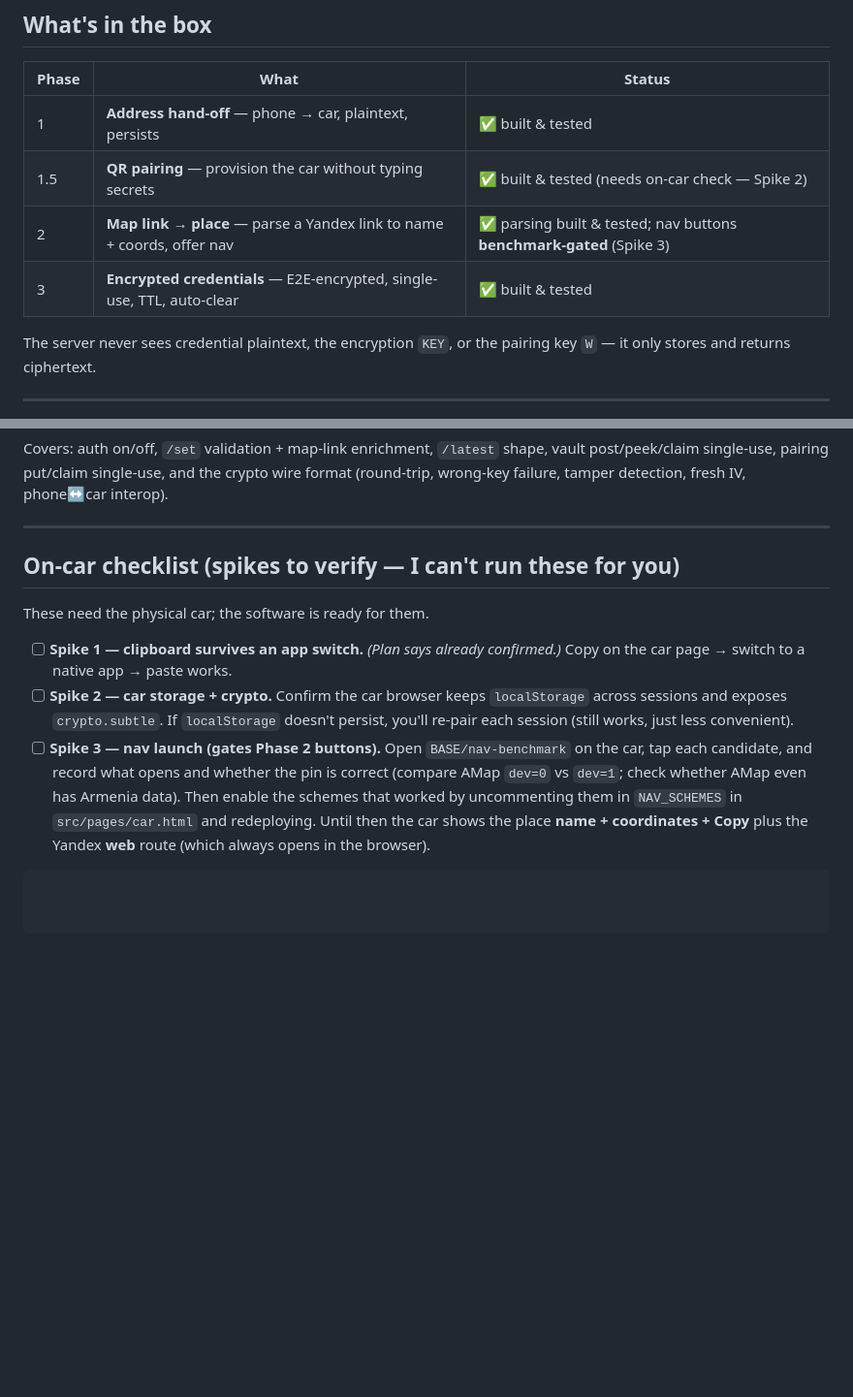
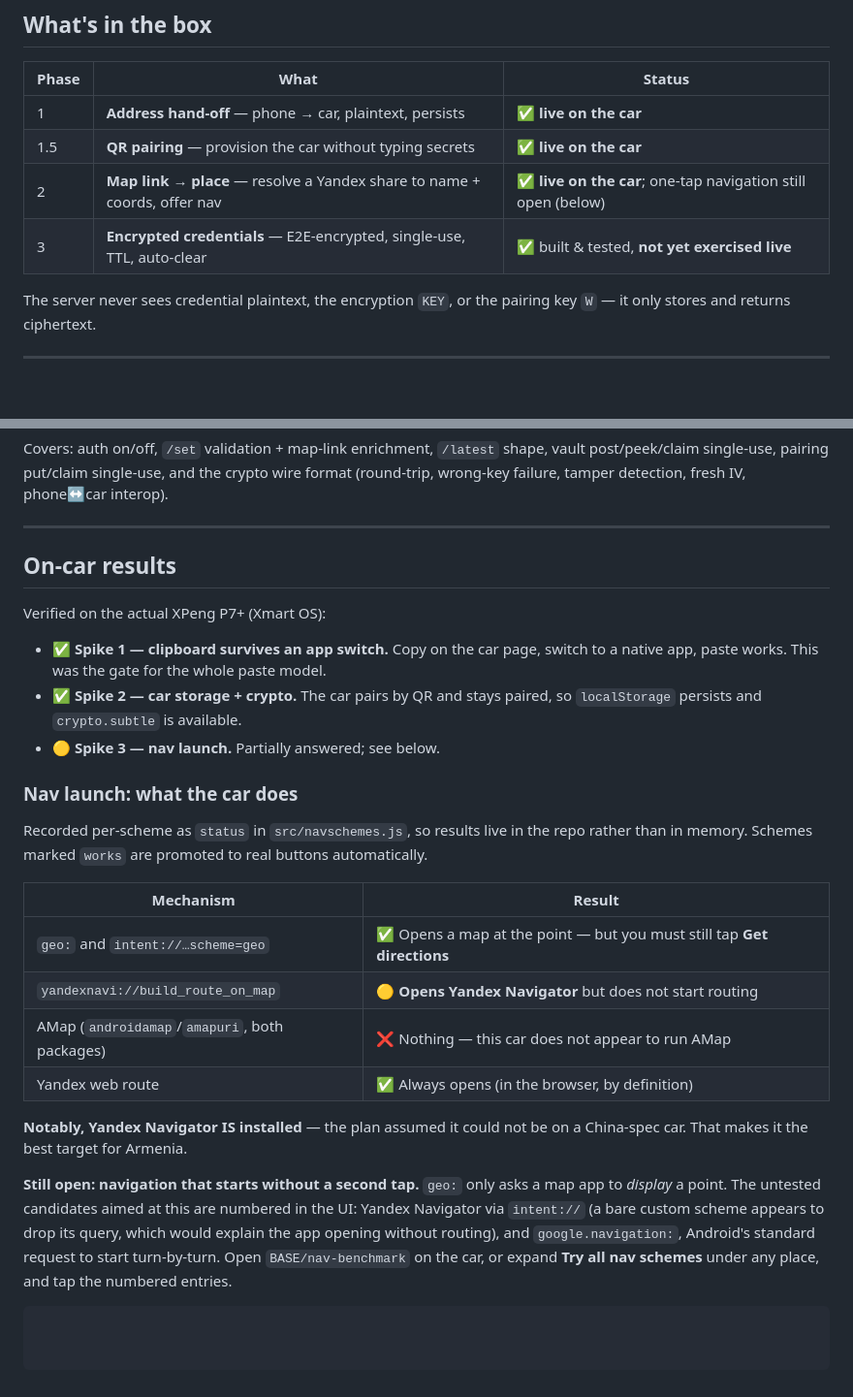
Before and after one commit to hamtiko/clip-to-car, a Markdown page: README.md, 2 parts joined by grey strips. Shown at 97% size. GitHub-like rendering; blank space fills up the shorter version.

Commit message:
Record what the car actually verified
Phases 1, 1.5 and 2 are confirmed working on the real XPeng, including both
shapes of Yandex share: coordinates written in the text, and a named-place
link whose coordinates only exist in the fetched page.

Replaces the speculative spike checklist with measured results, including the
per-scheme nav table and the finding that Yandex Navigator is installed --
which the plan had assumed impossible on a China-spec car.

Phase 3 is marked honestly as built and tested but never exercised live.

Co-Authored-By: Claude Opus 5 <noreply@anthropic.com>
Claude-Session: https://claude.ai/code/session_019XNxyQKPqidhYVP5GcPyCd

````diff
--- a/README.md
+++ b/README.md
@@ -19,10 +19,10 @@ a single deploy, one origin (no CORS), and a generous free tier. Storage is a si
 
 | Phase | What | Status |
 |------|------|--------|
-| 1 | **Address hand-off** — phone → car, plaintext, persists | ✅ built & tested |
-| 1.5 | **QR pairing** — provision the car without typing secrets | ✅ built & tested (needs on-car check — Spike 2) |
-| 2 | **Map link → place** — parse a Yandex link to name + coords, offer nav | ✅ parsing built & tested; nav buttons **benchmark-gated** (Spike 3) |
-| 3 | **Encrypted credentials** — E2E-encrypted, single-use, TTL, auto-clear | ✅ built & tested |
+| 1 | **Address hand-off** — phone → car, plaintext, persists | ✅ **live on the car** |
+| 1.5 | **QR pairing** — provision the car without typing secrets | ✅ **live on the car** |
+| 2 | **Map link → place** — resolve a Yandex share to name + coords, offer nav | ✅ **live on the car**; one-tap navigation still open (below) |
+| 3 | **Encrypted credentials** — E2E-encrypted, single-use, TTL, auto-clear | ✅ built & tested, **not yet exercised live** |
 
 The server never sees credential plaintext, the encryption `KEY`, or the pairing key `W` — it
 only stores and returns ciphertext.
@@ -323,19 +323,35 @@ post/peek/claim single-use, pairing put/claim single-use, and the crypto wire fo
 
 ---
 
-## On-car checklist (spikes to verify — I can't run these for you)
+## On-car results
 
-These need the physical car; the software is ready for them.
+Verified on the actual XPeng P7+ (Xmart OS):
 
-- [ ] **Spike 1 — clipboard survives an app switch.** *(Plan says already confirmed.)* Copy on
-      the car page → switch to a native app → paste works.
-- [ ] **Spike 2 — car storage + crypto.** Confirm the car browser keeps `localStorage` across
-      sessions and exposes `crypto.subtle`. If `localStorage` doesn't persist, you'll re-pair
-      each session (still works, just less convenient).
-- [ ] **Spike 3 — nav launch (gates Phase 2 buttons).** Open `BASE/nav-benchmark` on the car,
-      tap each candidate, and record what opens and whether the pin is correct (compare AMap
-      `dev=0` vs `dev=1`; check whether AMap even has Armenia data). Then enable the schemes that
-      worked by uncommenting them in `NAV_SCHEMES` in `src/pages/car.html` and redeploying.
-      Until then the car shows the place **name + coordinates + Copy** plus the Yandex **web**
-      route (which always opens in the browser).
+- ✅ **Spike 1 — clipboard survives an app switch.** Copy on the car page, switch to a native
+  app, paste works. This was the gate for the whole paste model.
+- ✅ **Spike 2 — car storage + crypto.** The car pairs by QR and stays paired, so
+  `localStorage` persists and `crypto.subtle` is available.
+- 🟡 **Spike 3 — nav launch.** Partially answered; see below.
+
+### Nav launch: what the car does
+
+Recorded per-scheme as `status` in `src/navschemes.js`, so results live in the repo rather
+than in memory. Schemes marked `works` are promoted to real buttons automatically.
+
+| Mechanism | Result |
+|---|---|
+| `geo:` and `intent://…scheme=geo` | ✅ Opens a map at the point — but you must still tap **Get directions** |
+| `yandexnavi://build_route_on_map` | 🟡 **Opens Yandex Navigator** but does not start routing |
+| AMap (`androidamap`/`amapuri`, both packages) | ❌ Nothing — this car does not appear to run AMap |
+| Yandex web route | ✅ Always opens (in the browser, by definition) |
+
+**Notably, Yandex Navigator IS installed** — the plan assumed it could not be on a China-spec
+car. That makes it the best target for Armenia.
+
+**Still open: navigation that starts without a second tap.** `geo:` only asks a map app to
+*display* a point. The untested candidates aimed at this are numbered in the UI: Yandex
+Navigator via `intent://` (a bare custom scheme appears to drop its query, which would explain
+the app opening without routing), and `google.navigation:`, Android's standard request to start
+turn-by-turn. Open `BASE/nav-benchmark` on the car, or expand **Try all nav schemes** under any
+place, and tap the numbered entries.
 ```
````
